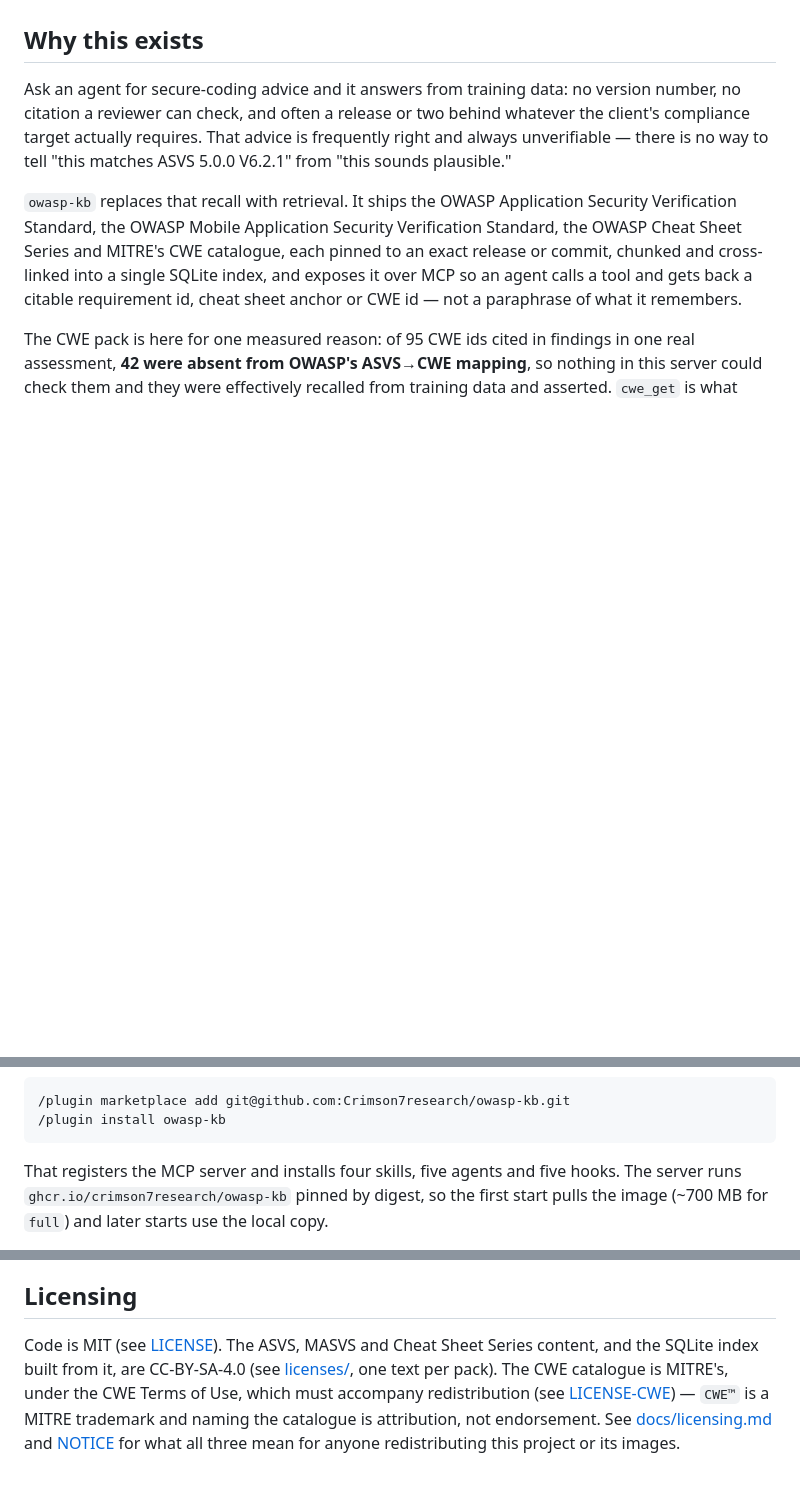
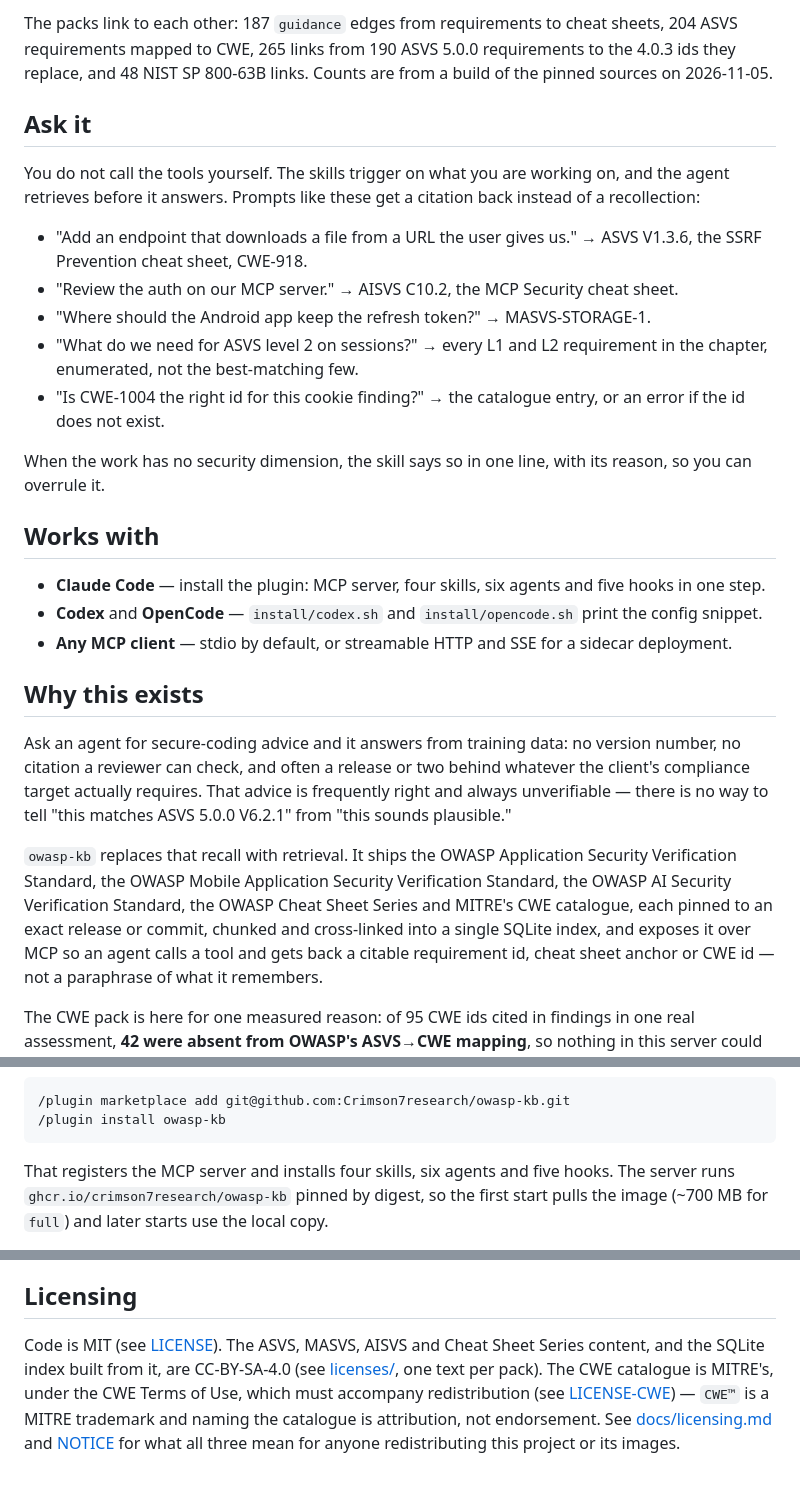
Before and after one commit to Crimson7research/owasp-kb, a Markdown page: README.md, 3 parts joined by grey strips. Rendered like a GitHub page; blank space fills up the shorter version.

````diff
--- a/README.md
+++ b/README.md
@@ -11,3 +45,34 @@ it is MITRE's, and it is here because ASVS maps its requirements to CWE ids; see
+The packs link to each other: 187 `guidance` edges from requirements to cheat
+sheets, 204 ASVS requirements mapped to CWE, 265 links from 190 ASVS 5.0.0
+requirements to the 4.0.3 ids they replace, and 48 NIST SP 800-63B links. Counts are from a
+build of the pinned sources on 2026-11-05.
+
+## Ask it
+
+You do not call the tools yourself. The skills trigger on what you are working
+on, and the agent retrieves before it answers. Prompts like these get a
+citation back instead of a recollection:
+
+- "Add an endpoint that downloads a file from a URL the user gives us." → ASVS
+  V1.3.6, the SSRF Prevention cheat sheet, CWE-918.
+- "Review the auth on our MCP server." → AISVS C10.2, the MCP Security cheat sheet.
+- "Where should the Android app keep the refresh token?" → MASVS-STORAGE-1.
+- "What do we need for ASVS level 2 on sessions?" → every L1 and L2 requirement
+  in the chapter, enumerated, not the best-matching few.
+- "Is CWE-1004 the right id for this cookie finding?" → the catalogue entry, or
+  an error if the id does not exist.
+
+When the work has no security dimension, the skill says so in one line, with
+its reason, so you can overrule it.
+
+## Works with
+
+- **Claude Code** — install the plugin: MCP server, four skills, six agents
+  and five hooks in one step.
+- **Codex** and **OpenCode** — `install/codex.sh` and `install/opencode.sh`
+  print the config snippet.
+- **Any MCP client** — stdio by default, or streamable HTTP and SSE for a
+  sidecar deployment.
 
 ## Why this exists
 
@@ -19,7 +84,8 @@ matches ASVS 5.0.0 V6.2.1" from "this sounds plausible."
 
 `owasp-kb` replaces that recall with retrieval. It ships the OWASP Application
 Security Verification Standard, the OWASP Mobile Application Security
-Verification Standard, the OWASP Cheat Sheet Series and MITRE's CWE catalogue,
+Verification Standard, the OWASP AI Security Verification Standard, the OWASP
+Cheat Sheet Series and MITRE's CWE catalogue,
 each pinned to an exact release or commit, chunked and cross-linked into a
 single SQLite index, and exposes it over MCP so an agent calls a tool and gets
 back a citable requirement id, cheat sheet anchor or CWE id — not a paraphrase
@@ -125,7 +198,7 @@ docker login ghcr.io          # a GitHub PAT with the read:packages scope
 /plugin install owasp-kb
 ```
 
-That registers the MCP server and installs four skills, five agents and five hooks.
+That registers the MCP server and installs four skills, six agents and five hooks.
 The server runs `ghcr.io/crimson7research/owasp-kb` pinned by digest, so the first
 start pulls the image (~700 MB for `full`) and later starts use the local copy.
 
@@ -221,8 +295,8 @@ trade-off, and why the project is Python — are recorded as ADRs in
 
 ## Licensing
 
-Code is MIT (see [LICENSE](LICENSE)). The ASVS, MASVS and Cheat Sheet Series
-content, and the SQLite index built from it, are CC-BY-SA-4.0 (see
+Code is MIT (see [LICENSE](LICENSE)). The ASVS, MASVS, AISVS and Cheat Sheet
+Series content, and the SQLite index built from it, are CC-BY-SA-4.0 (see
 [licenses/](licenses/), one text per pack). The CWE catalogue is MITRE's, under
 the CWE Terms of Use, which must accompany redistribution (see
 [LICENSE-CWE](licenses/LICENSE-CWE)) — `CWE™` is a MITRE trademark and naming
````
Also changed, not shown: other parts of README.md (+50 -8 lines), docs/assets/owasp-kb-in-action.png (added), 1 other file.
